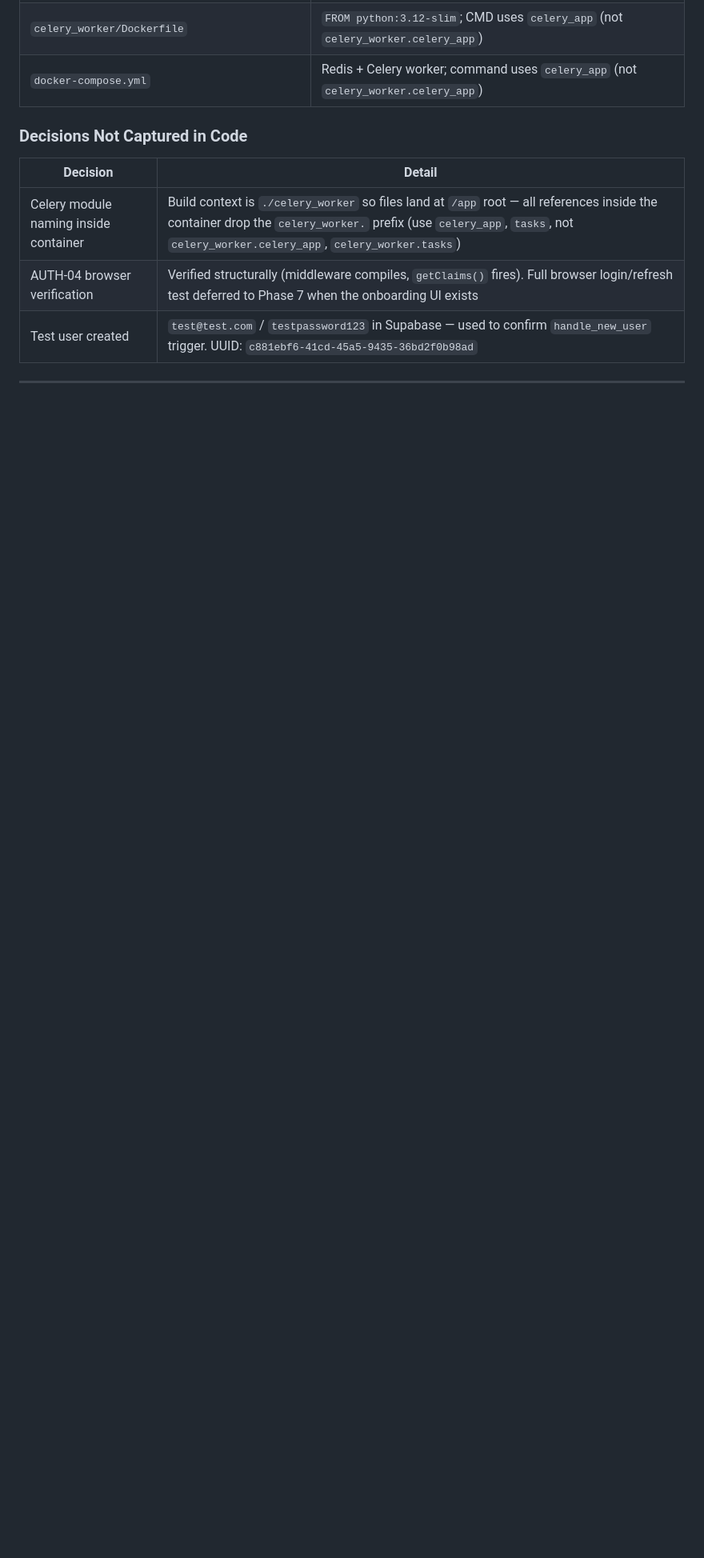
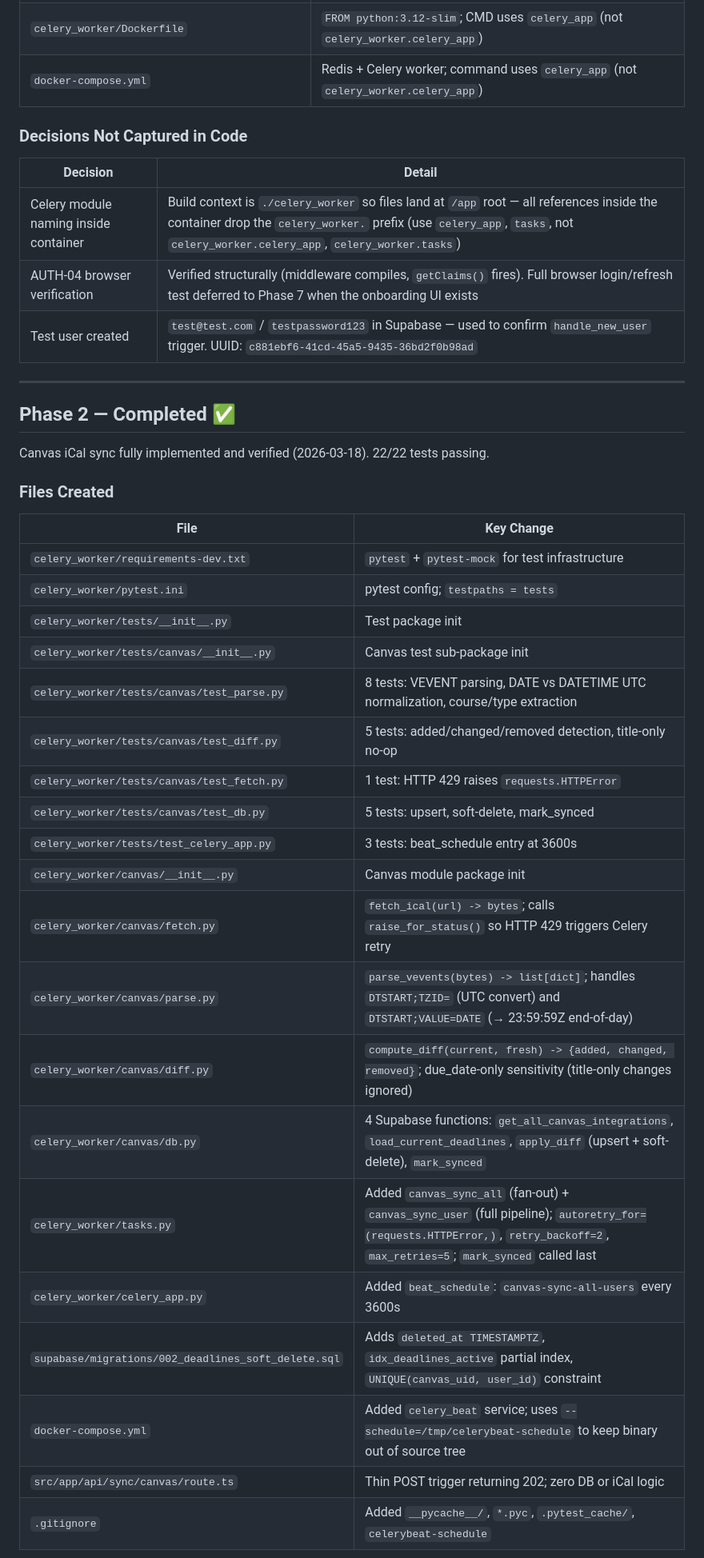
Before and after one commit to Use-Aria/aria-mvp, a Markdown page: project_context.md, the part around one of its changes. Shown at 80% size. Rendered like a GitHub page; blank space fills up the shorter version.

Commit message:
docs: update project_context.md with Phase 2 completion summary

```diff
--- a/project_context.md
+++ b/project_context.md
@@ -68,3 +73,32 @@ All code executed, all 4 human verification steps passed (2026-03-18).
 
 ---
 
+## Phase 2 — Completed ✅
+
+Canvas iCal sync fully implemented and verified (2026-03-18). 22/22 tests passing.
+
+### Files Created
+
+| File | Key Change |
+|------|-----------|
+| `celery_worker/requirements-dev.txt` | `pytest` + `pytest-mock` for test infrastructure |
+| `celery_worker/pytest.ini` | pytest config; `testpaths = tests` |
+| `celery_worker/tests/__init__.py` | Test package init |
+| `celery_worker/tests/canvas/__init__.py` | Canvas test sub-package init |
+| `celery_worker/tests/canvas/test_parse.py` | 8 tests: VEVENT parsing, DATE vs DATETIME UTC normalization, course/type extraction |
+| `celery_worker/tests/canvas/test_diff.py` | 5 tests: added/changed/removed detection, title-only no-op |
+| `celery_worker/tests/canvas/test_fetch.py` | 1 test: HTTP 429 raises `requests.HTTPError` |
+| `celery_worker/tests/canvas/test_db.py` | 5 tests: upsert, soft-delete, mark_synced |
+| `celery_worker/tests/test_celery_app.py` | 3 tests: beat_schedule entry at 3600s |
+| `celery_worker/canvas/__init__.py` | Canvas module package init |
+| `celery_worker/canvas/fetch.py` | `fetch_ical(url) -> bytes`; calls `raise_for_status()` so HTTP 429 triggers Celery retry |
+| `celery_worker/canvas/parse.py` | `parse_vevents(bytes) -> list[dict]`; handles `DTSTART;TZID=` (UTC convert) and `DTSTART;VALUE=DATE` (→ 23:59:59Z end-of-day) |
+| `celery_worker/canvas/diff.py` | `compute_diff(current, fresh) -> {added, changed, removed}`; due_date-only sensitivity (title-only changes ignored) |
+| `celery_worker/canvas/db.py` | 4 Supabase functions: `get_all_canvas_integrations`, `load_current_deadlines`, `apply_diff` (upsert + soft-delete), `mark_synced` |
+| `celery_worker/tasks.py` | Added `canvas_sync_all` (fan-out) + `canvas_sync_user` (full pipeline); `autoretry_for=(requests.HTTPError,)`, `retry_backoff=2`, `max_retries=5`; `mark_synced` called last |
+| `celery_worker/celery_app.py` | Added `beat_schedule`: `canvas-sync-all-users` every 3600s |
+| `supabase/migrations/002_deadlines_soft_delete.sql` | Adds `deleted_at TIMESTAMPTZ`, `idx_deadlines_active` partial index, `UNIQUE(canvas_uid, user_id)` constraint |
+| `docker-compose.yml` | Added `celery_beat` service; uses `--schedule=/tmp/celerybeat-schedule` to keep binary out of source tree |
+| `src/app/api/sync/canvas/route.ts` | Thin POST trigger returning 202; zero DB or iCal logic |
+| `.gitignore` | Added `__pycache__/`, `*.pyc`, `.pytest_cache/`, `celerybeat-schedule` |
+
```
Also changed, not shown: other parts of project_context.md (+23 -5 lines).
